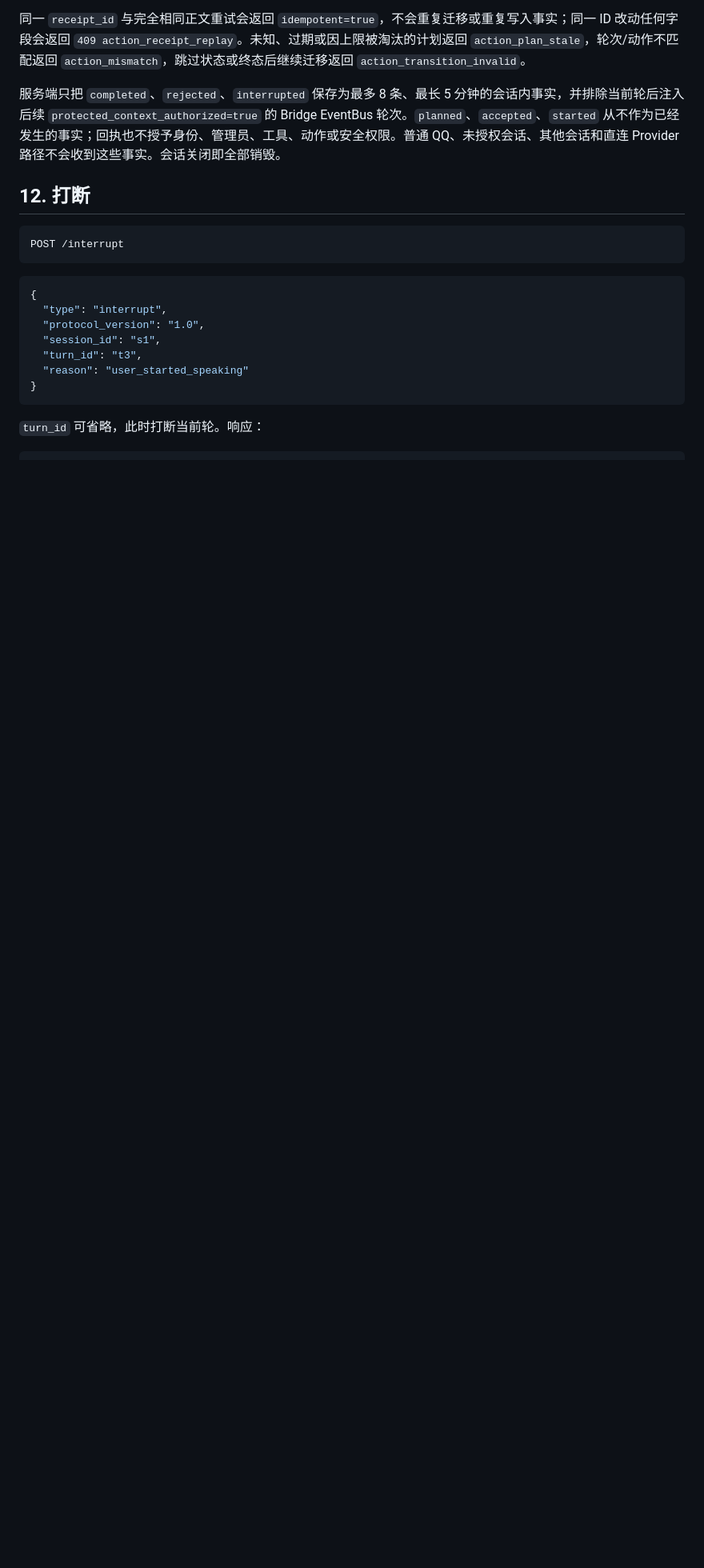
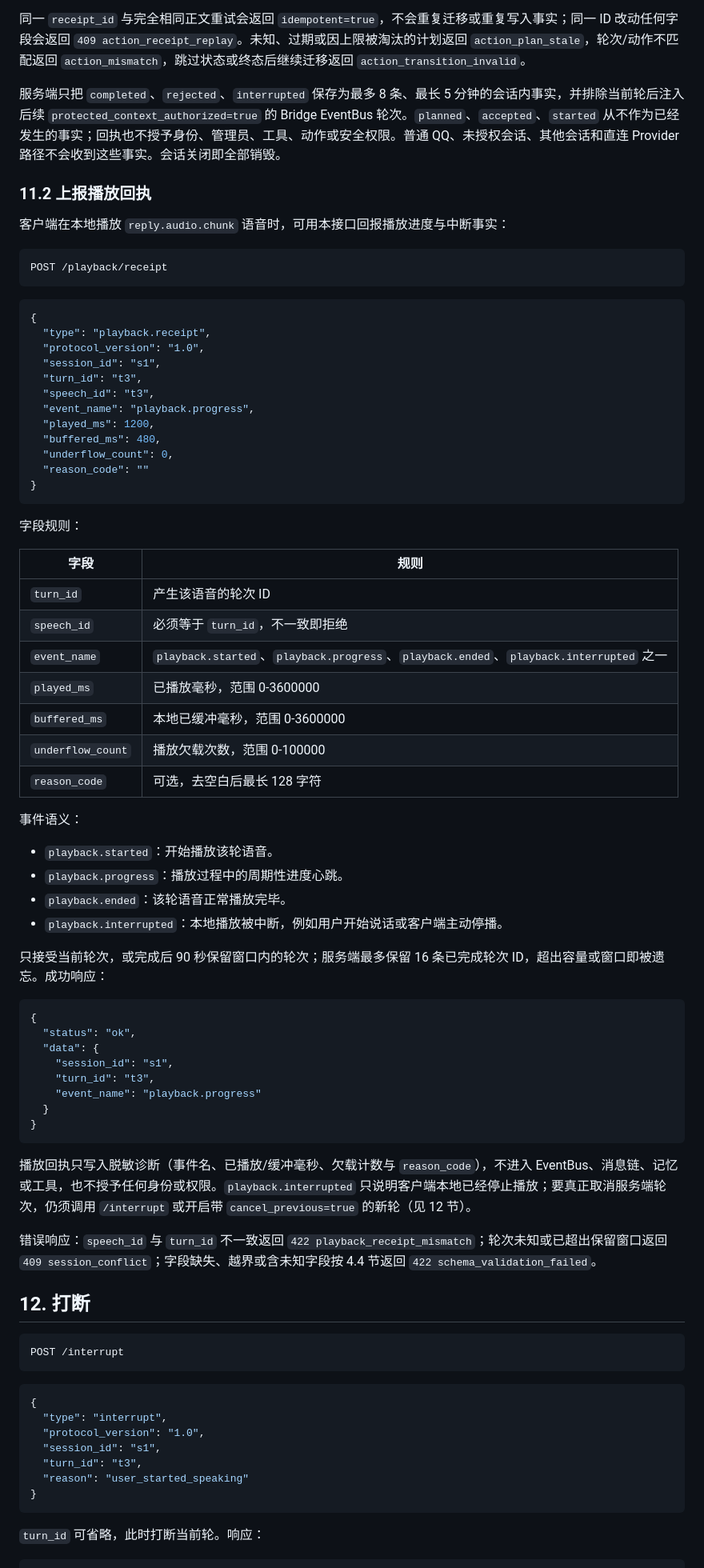
Before and after one commit to qsbb/astrbot_plugin_embodiment_bridge, a Markdown page: docs/API_CN.md, the part around one of its changes. Shown at 80% size. GitHub-like rendering; blank space fills up the shorter version.

Commit message:
docs: document playback receipt endpoint
- API_CN: /playback/receipt in endpoint table, new 11.2 section, playback_receipt_mismatch error code, Unity checklist row
- README: realtime interruption semantics, speech_id/sequence, streaming STT fallback

````diff
--- a/docs/API_CN.md
+++ b/docs/API_CN.md
@@ -618,6 +619,65 @@ planned -> accepted -> started -> completed
 同一 `receipt_id` 与完全相同正文重试会返回 `idempotent=true`，不会重复迁移或重复写入事实；同一 ID 改动任何字段会返回 `409 action_receipt_replay`。未知、过期或因上限被淘汰的计划返回 `action_plan_stale`，轮次/动作不匹配返回 `action_mismatch`，跳过状态或终态后继续迁移返回 `action_transition_invalid`。
 
 服务端只把 `completed`、`rejected`、`interrupted` 保存为最多 8 条、最长 5 分钟的会话内事实，并排除当前轮后注入后续 `protected_context_authorized=true` 的 Bridge EventBus 轮次。`planned`、`accepted`、`started` 从不作为已经发生的事实；回执也不授予身份、管理员、工具、动作或安全权限。普通 QQ、未授权会话、其他会话和直连 Provider 路径不会收到这些事实。会话关闭即全部销毁。
+
+### 11.2 上报播放回执
+
+客户端在本地播放 `reply.audio.chunk` 语音时，可用本接口回报播放进度与中断事实：
+
+```http
+POST /playback/receipt
+```
+
+```json
+{
+  "type": "playback.receipt",
+  "protocol_version": "1.0",
+  "session_id": "s1",
+  "turn_id": "t3",
+  "speech_id": "t3",
+  "event_name": "playback.progress",
+  "played_ms": 1200,
+  "buffered_ms": 480,
+  "underflow_count": 0,
+  "reason_code": ""
+}
+```
+
+字段规则：
+
+| 字段 | 规则 |
+|---|---|
+| `turn_id` | 产生该语音的轮次 ID |
+| `speech_id` | 必须等于 `turn_id`，不一致即拒绝 |
+| `event_name` | `playback.started`、`playback.progress`、`playback.ended`、`playback.interrupted` 之一 |
+| `played_ms` | 已播放毫秒，范围 0-3600000 |
+| `buffered_ms` | 本地已缓冲毫秒，范围 0-3600000 |
+| `underflow_count` | 播放欠载次数，范围 0-100000 |
+| `reason_code` | 可选，去空白后最长 128 字符 |
+
+事件语义：
+
+- `playback.started`：开始播放该轮语音。
+- `playback.progress`：播放过程中的周期性进度心跳。
+- `playback.ended`：该轮语音正常播放完毕。
+- `playback.interrupted`：本地播放被中断，例如用户开始说话或客户端主动停播。
+
+只接受当前轮次，或完成后 90 秒保留窗口内的轮次；服务端最多保留 16 条已完成轮次 ID，超出容量或窗口即被遗忘。成功响应：
+
+```json
+{
+  "status": "ok",
+  "data": {
+    "session_id": "s1",
+    "turn_id": "t3",
+    "event_name": "playback.progress"
+  }
+}
+```
+
+播放回执只写入脱敏诊断（事件名、已播放/缓冲毫秒、欠载计数与 `reason_code`），不进入 EventBus、消息链、记忆或工具，也不授予任何身份或权限。`playback.interrupted` 只说明客户端本地已经停止播放；要真正取消服务端轮次，仍须调用 `/interrupt` 或开启带 `cancel_previous=true` 的新轮（见 12 节）。
+
+错误响应：`speech_id` 与 `turn_id` 不一致返回 `422 playback_receipt_mismatch`；轮次未知或已超出保留窗口返回 `409 session_conflict`；字段缺失、越界或含未知字段按 4.4 节返回 `422 schema_validation_failed`。
 
 ## 12. 打断
 
````
Also changed, not shown: other parts of docs/API_CN.md (+4 -1 lines), CHANGELOG.md (+4 -0 lines), README.md (+10 -4 lines).
